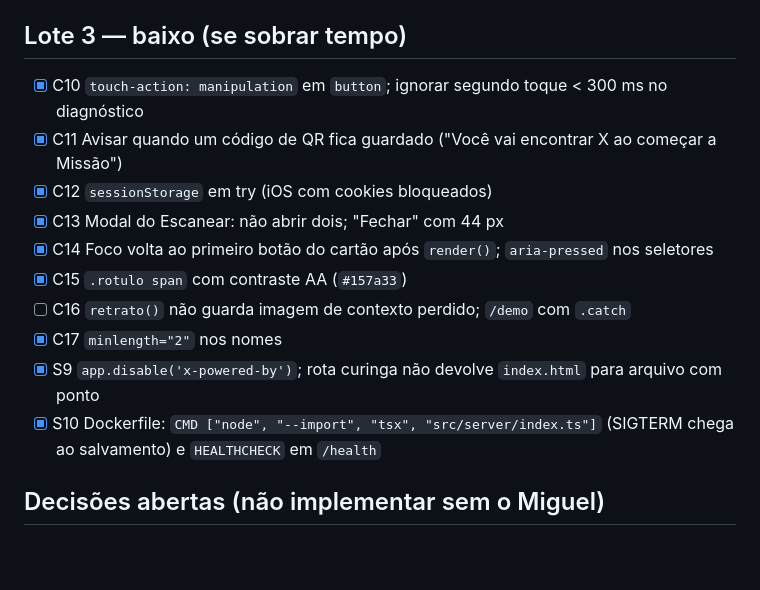
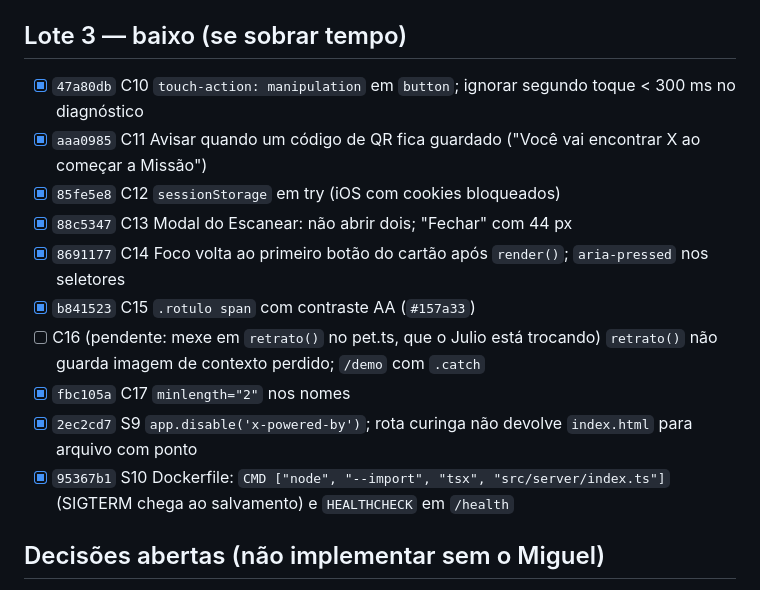
Before and after one commit to JulioAkaminee/devday-hackathon, a Markdown page: docs/AUDITORIA.md, the part around the change. Rendered like a GitHub page; blank space fills up the shorter version.

Commit message:
Registre os hashes do lote 3 da auditoria

```diff
--- a/docs/AUDITORIA.md
+++ b/docs/AUDITORIA.md
@@ -60,16 +60,16 @@ Cada item vira **um commit**. Marcar `[x]` com o hash.
 
 ## Lote 3 — baixo (se sobrar tempo)
 
-- [x] C10 `touch-action: manipulation` em `button`; ignorar segundo toque < 300 ms no diagnóstico
-- [x] C11 Avisar quando um código de QR fica guardado ("Você vai encontrar X ao começar a Missão")
-- [x] C12 `sessionStorage` em try (iOS com cookies bloqueados)
-- [x] C13 Modal do Escanear: não abrir dois; "Fechar" com 44 px
-- [x] C14 Foco volta ao primeiro botão do cartão após `render()`; `aria-pressed` nos seletores
-- [x] C15 `.rotulo span` com contraste AA (`#157a33`)
-- [ ] C16 `retrato()` não guarda imagem de contexto perdido; `/demo` com `.catch`
-- [x] C17 `minlength="2"` nos nomes
-- [x] S9 `app.disable('x-powered-by')`; rota curinga não devolve `index.html` para arquivo com ponto
-- [x] S10 Dockerfile: `CMD ["node", "--import", "tsx", "src/server/index.ts"]` (SIGTERM chega ao
+- [x] `47a80db` C10 `touch-action: manipulation` em `button`; ignorar segundo toque < 300 ms no diagnóstico
+- [x] `aaa0985` C11 Avisar quando um código de QR fica guardado ("Você vai encontrar X ao começar a Missão")
+- [x] `85fe5e8` C12 `sessionStorage` em try (iOS com cookies bloqueados)
+- [x] `88c5347` C13 Modal do Escanear: não abrir dois; "Fechar" com 44 px
+- [x] `8691177` C14 Foco volta ao primeiro botão do cartão após `render()`; `aria-pressed` nos seletores
+- [x] `b841523` C15 `.rotulo span` com contraste AA (`#157a33`)
+- [ ] C16 (pendente: mexe em `retrato()` no pet.ts, que o Julio está trocando) `retrato()` não guarda imagem de contexto perdido; `/demo` com `.catch`
+- [x] `fbc105a` C17 `minlength="2"` nos nomes
+- [x] `2ec2cd7` S9 `app.disable('x-powered-by')`; rota curinga não devolve `index.html` para arquivo com ponto
+- [x] `95367b1` S10 Dockerfile: `CMD ["node", "--import", "tsx", "src/server/index.ts"]` (SIGTERM chega ao
       salvamento) e `HEALTHCHECK` em `/health`
 
 ## Decisões abertas (não implementar sem o Miguel)
```
